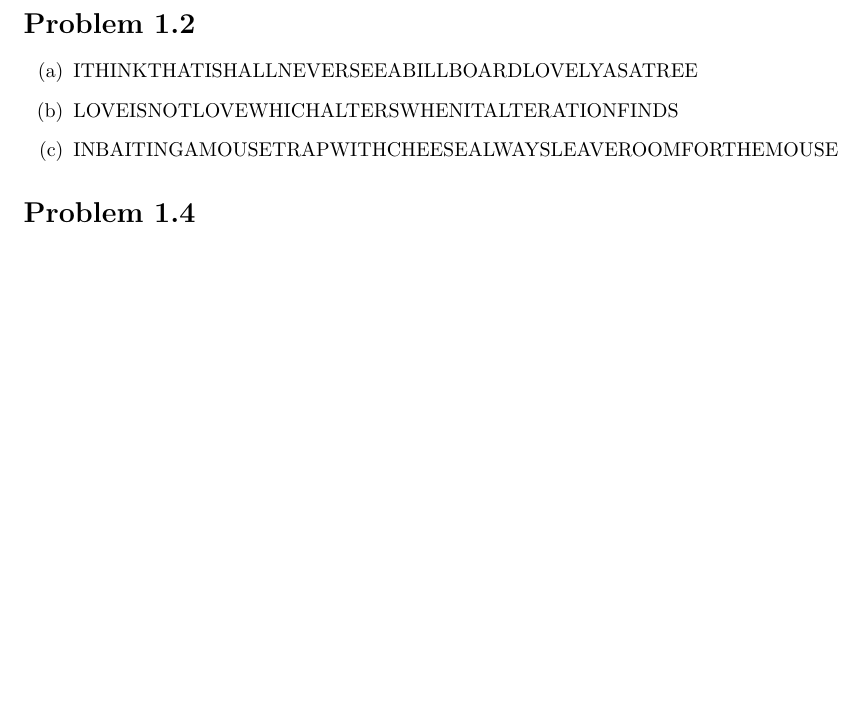
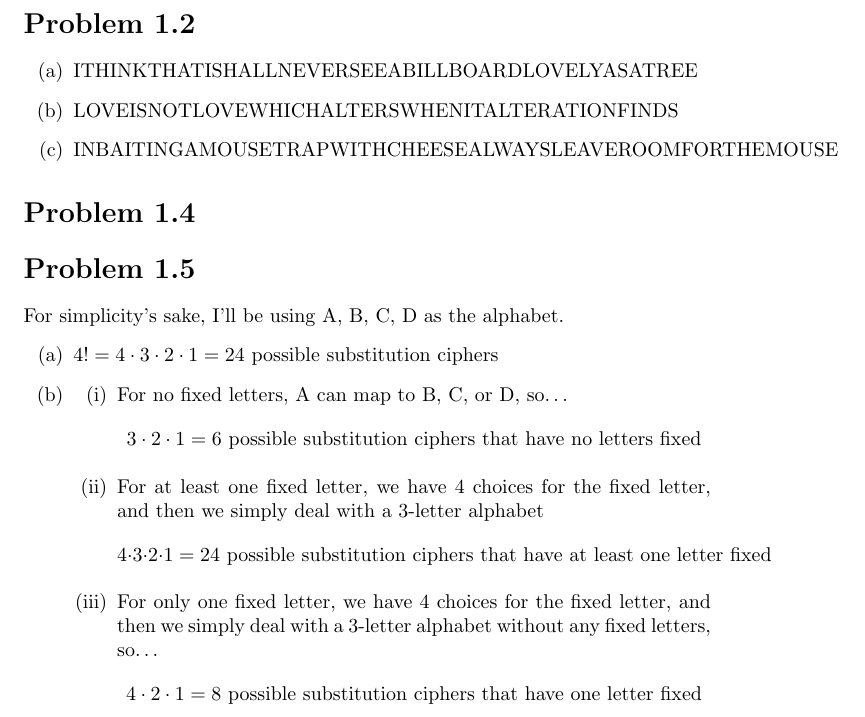
Before and after one commit to MSWS/MCS-478, a LaTeX problem sheet (Assignments/Assignment1.tex): part of the page, cut so that both start at the same text, the shorter picture padded with empty space. Compiled offline with pdfLaTeX.

Commit message:
More work on A1

```diff
--- a/Assignments/Assignment1.tex
+++ b/Assignments/Assignment1.tex
@@ -17,5 +17,24 @@
 
 \section*{Problem 1.4}
 
-
+\section*{Problem 1.5}
+For simplicity's sake, I'll be using A, B, C, D as the alphabet.
+\begin{enumerate}[label=(\alph*)]
+    \item \(4! = 4 \cdot 3 \cdot 2 \cdot 1 = 24 \text{ possible substitution ciphers}\)
+    \item \begin{enumerate}[label=(\roman*)]
+        \item For no fixed letters, A can map to B, C, or D, so\dots
+        \begin{equation*}
+            3 \cdot 2 \cdot 1 = 6 \text { possible substitution ciphers that have no letters fixed}
+        \end{equation*}
+        \item For at least one fixed letter, we have 4 choices for the fixed letter, and then we simply deal with a 3-letter alphabet
+        \begin{equation*}
+            4 \cdot 3 \cdot 2 \cdot 1 = 24 \text { possible substitution ciphers that have at least one letter fixed}
+        \end{equation*}
+        \item For only one fixed letter, we have 4 choices for the fixed letter, and then we simply deal with a 3-letter alphabet
+        without any fixed letters, so\dots
+        \begin{equation*}
+            4 \cdot 2 \cdot 1 = 8 \text { possible substitution ciphers that have one letter fixed}
+        \end{equation*}
+    \end{enumerate}
+\end{enumerate}
 \end{document}
```
Also changed, not shown: Assignments/Assignment1.pdf, 2 other files.
